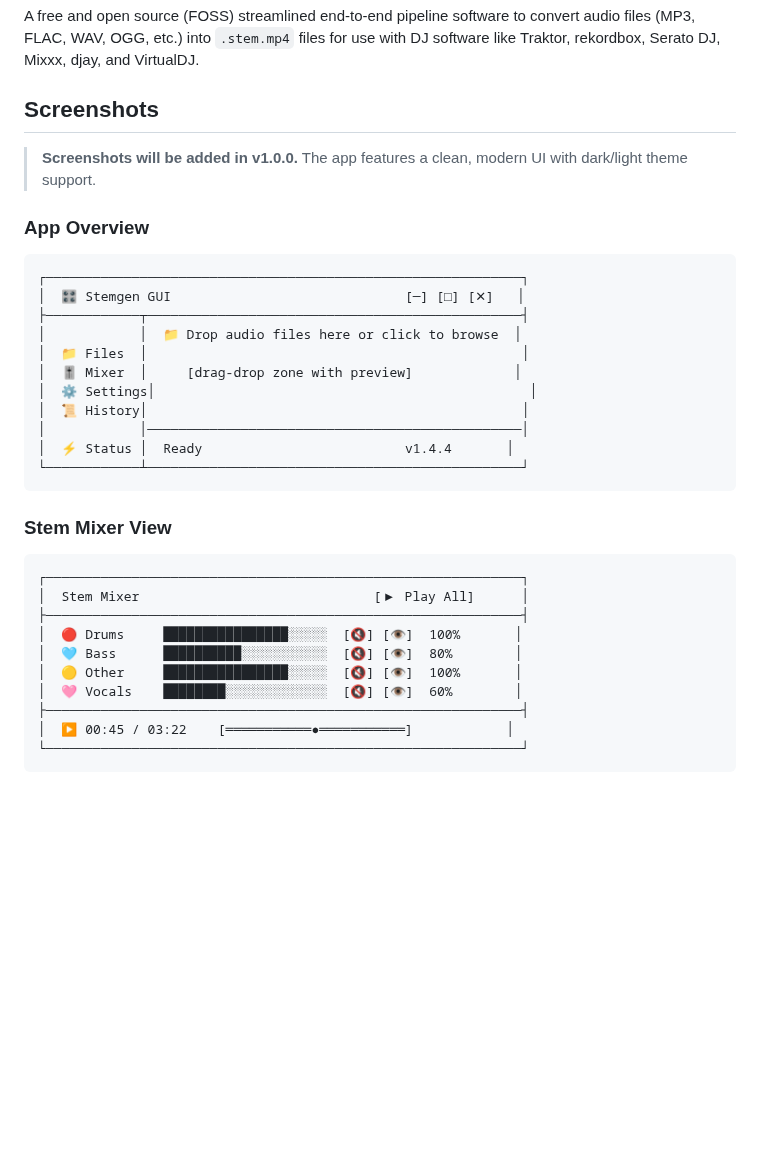
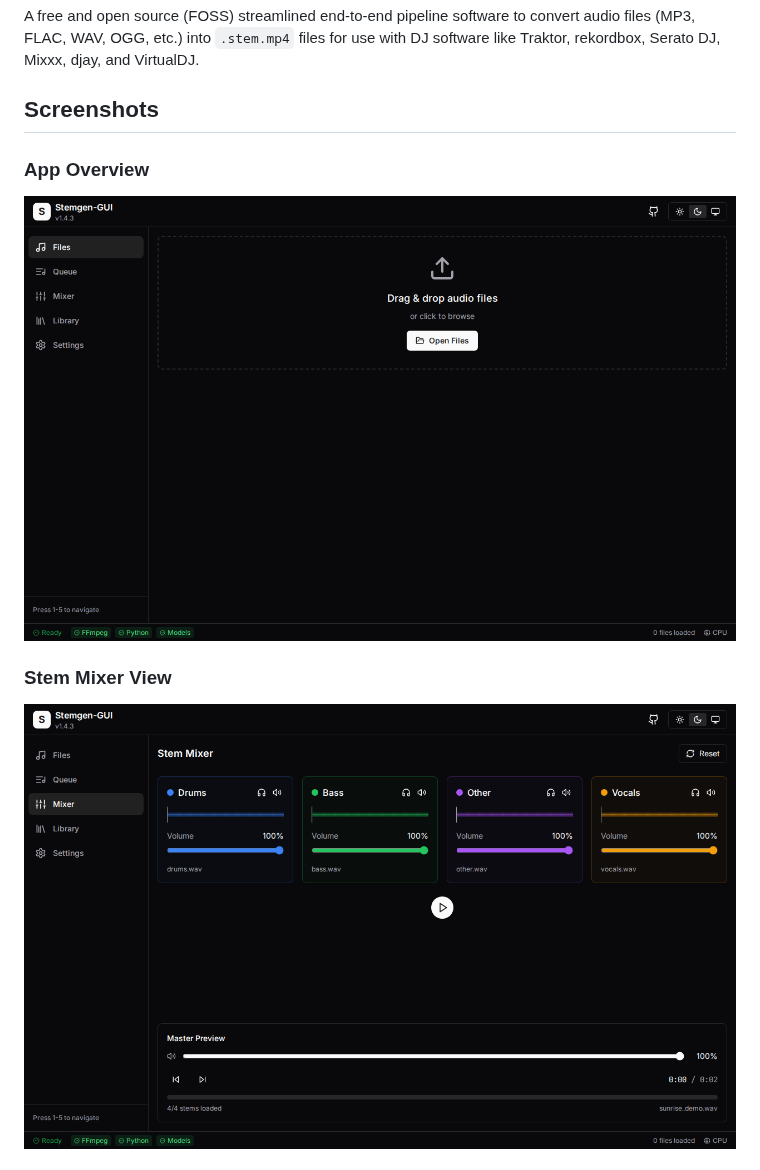
Before and after one commit to zenla5/stemgen-gui, a Markdown page: README.md, the part around one of its changes. Drawn GitHub-style; pictures changed too: docs/screenshots/main-window.png (added), docs/screenshots/stem-mixer.png (added); blank space fills up the shorter version.

Commit message:
docs: Replace ASCII screenshot placeholders with real app screenshots
Use screenshots captured by the bug-hunt harness CI run. Add
main-window, settings-panel, processing-queue, and stem-mixer images to
docs/screenshots and reference them from the README. Preserve the
processing pipeline diagram in its own section.

Fixes #10

````diff
--- a/README.md
+++ b/README.md
@@ -9,34 +9,9 @@ A free and open source (FOSS) streamlined end-to-end pipeline software to conver
 
 ## Screenshots
 
-> **Screenshots will be added in v1.0.0.** The app features a clean, modern UI with dark/light theme support.
-
 ### App Overview
-```
-┌─────────────────────────────────────────────────────────────┐
-│  🎛 Stemgen GUI                              [─] [□] [✕]   │
-├────────────┬────────────────────────────────────────────────┤
-│            │  📁 Drop audio files here or click to browse  │
-│  📁 Files  │                                                │
-│  🎚️ Mixer  │     [drag-drop zone with preview]             │
-│  ⚙️ Settings│                                                │
-│  📜 History│                                                │
-│            │────────────────────────────────────────────────│
-│  ⚡ Status │  Ready                          v1.4.4       │
-└────────────┴────────────────────────────────────────────────┘
-```
+![App Overview](docs/screenshots/main-window.png)
 
 ### Stem Mixer View
-```
-┌─────────────────────────────────────────────────────────────┐
-│  Stem Mixer                              [▶ Play All]      │
-├─────────────────────────────────────────────────────────────┤
-│  🔴 Drums     ████████████████░░░░░  [🔇] [👁]  100%       │
-│  🩵 Bass      ██████████░░░░░░░░░░░  [🔇] [👁]  80%        │
-│  🟡 Other     ████████████████░░░░░  [🔇] [👁]  100%       │
-│  🩷 Vocals    ████████░░░░░░░░░░░░░  [🔇] [👁]  60%        │
-├─────────────────────────────────────────────────────────────┤
-│  ▶️ 00:45 / 03:22    [═══════════●═══════════]            │
-└─────────────────────────────────────────────────────────────┘
-```
+![Stem Mixer](docs/screenshots/stem-mixer.png)
 
````
Also changed, not shown: other parts of README.md (+8 -1 lines), docs/screenshots/processing-queue.png (added), docs/screenshots/settings-panel.png (added).
